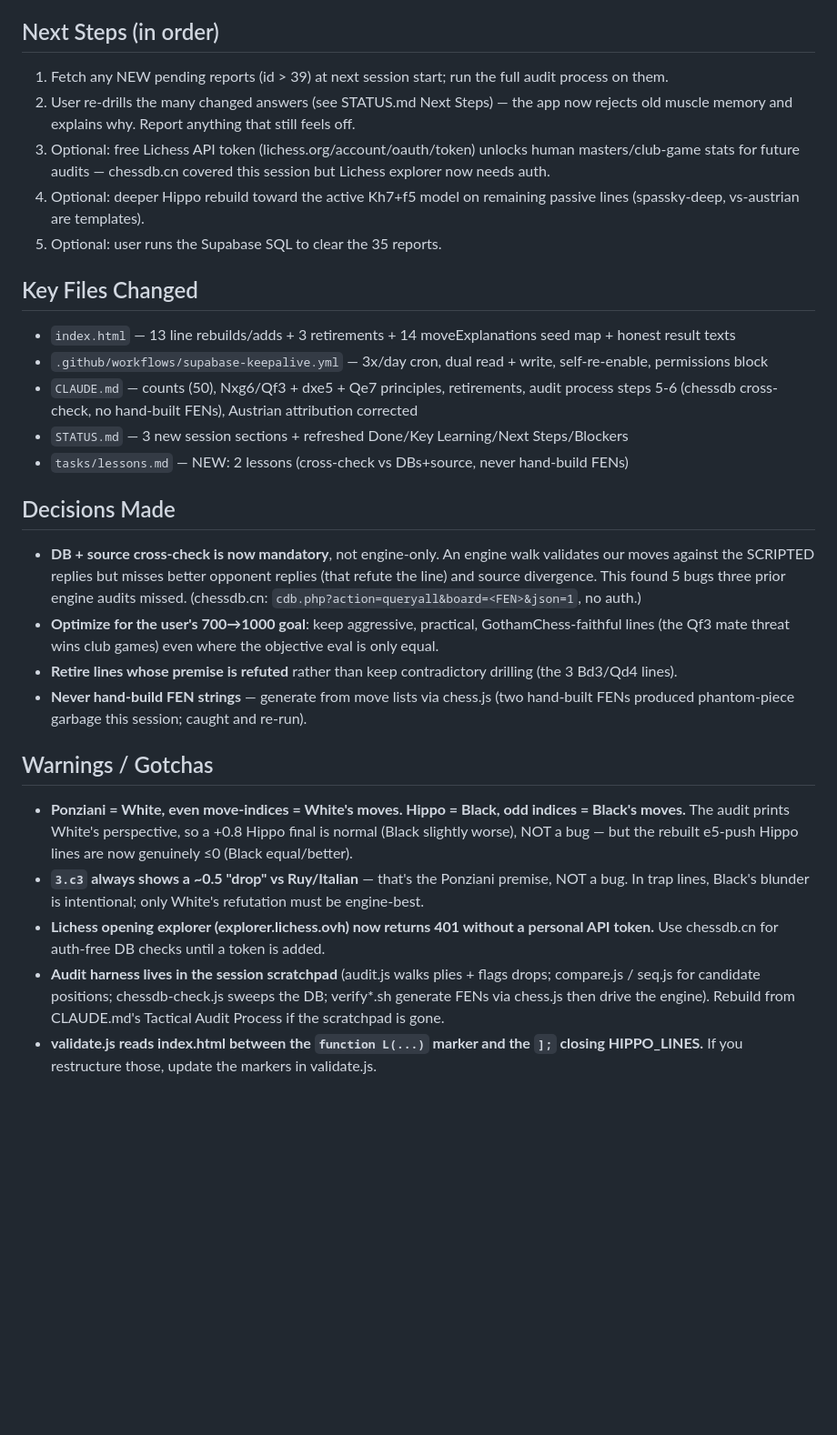
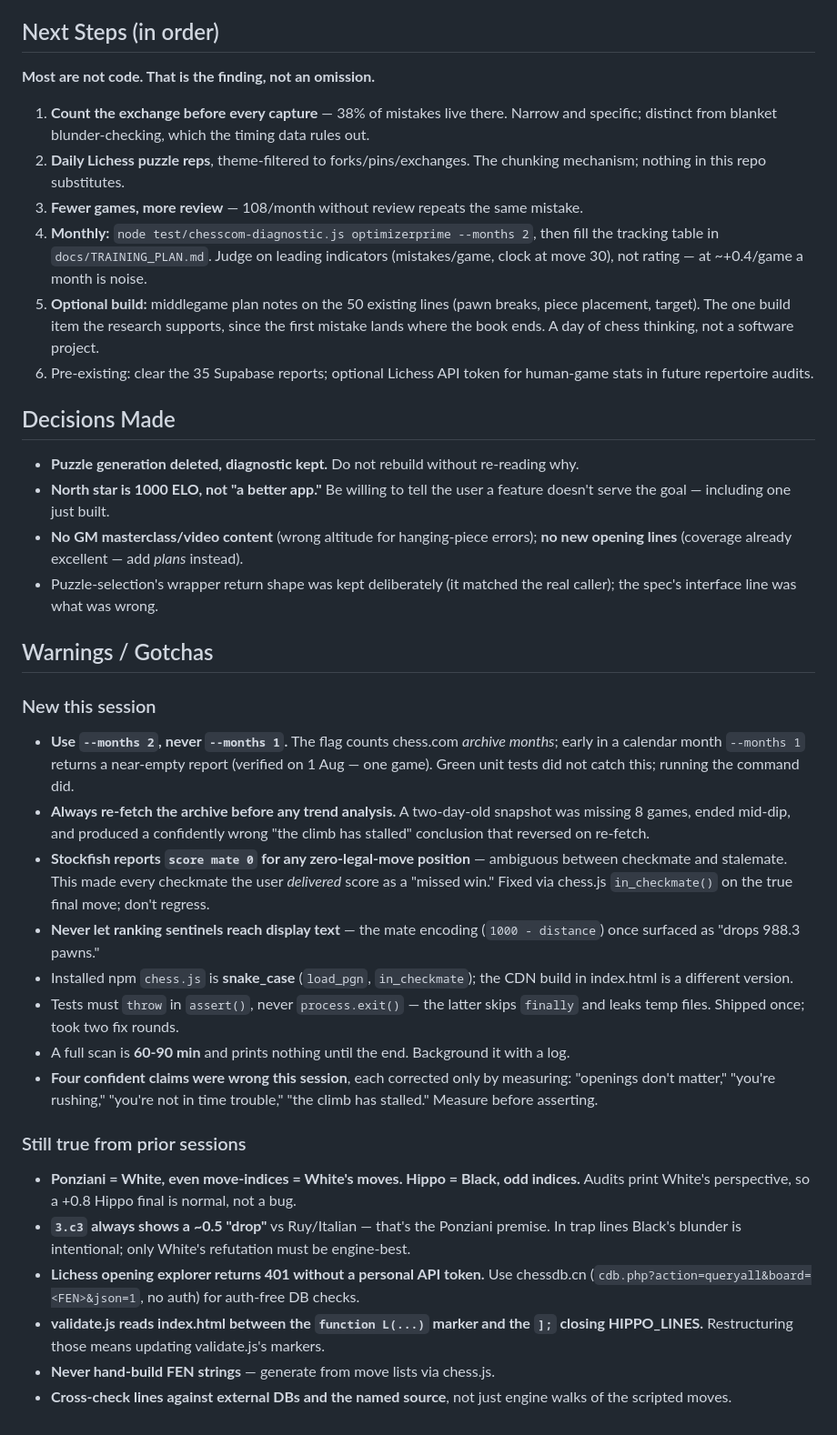
Before and after one commit to athetus/chess-trainer, a Markdown page: docs/SESSION_HANDOFF.md, the part around one of its changes. Shown at 91% size. Drawn GitHub-style; blank space fills up the shorter version.

```diff
--- a/docs/SESSION_HANDOFF.md
+++ b/docs/SESSION_HANDOFF.md
@@ -45,27 +68,61 @@ To automate: drop a service-role key at `~/Documents/dotenv/chess-trainer.env` a
 
 ## Next Steps (in order)
-1. Fetch any NEW pending reports (id > 39) at next session start; run the full audit process on them.
-2. User re-drills the many changed answers (see STATUS.md Next Steps) — the app now rejects old muscle memory and explains why. Report anything that still feels off.
-3. Optional: free Lichess API token (lichess.org/account/oauth/token) unlocks human masters/club-game stats for future audits — chessdb.cn covered this session but Lichess explorer now needs auth.
-4. Optional: deeper Hippo rebuild toward the active Kh7+f5 model on remaining passive lines (spassky-deep, vs-austrian are templates).
-5. Optional: user runs the Supabase SQL to clear the 35 reports.
-
-## Key Files Changed
-- `index.html` — 13 line rebuilds/adds + 3 retirements + 14 moveExplanations seed map + honest result texts
-- `.github/workflows/supabase-keepalive.yml` — 3x/day cron, dual read + write, self-re-enable, permissions block
-- `CLAUDE.md` — counts (50), Nxg6/Qf3 + dxe5 + Qe7 principles, retirements, audit process steps 5-6 (chessdb cross-check, no hand-built FENs), Austrian attribution corrected
-- `STATUS.md` — 3 new session sections + refreshed Done/Key Learning/Next Steps/Blockers
-- `tasks/lessons.md` — NEW: 2 lessons (cross-check vs DBs+source, never hand-build FENs)
+**Most are not code. That is the finding, not an omission.**
+1. **Count the exchange before every capture** — 38% of mistakes live there. Narrow and
+   specific; distinct from blanket blunder-checking, which the timing data rules out.
+2. **Daily Lichess puzzle reps**, theme-filtered to forks/pins/exchanges. The chunking
+   mechanism; nothing in this repo substitutes.
+3. **Fewer games, more review** — 108/month without review repeats the same mistake.
+4. **Monthly:** `node test/chesscom-diagnostic.js optimizerprime --months 2`, then fill
+   the tracking table in `docs/TRAINING_PLAN.md`. Judge on leading indicators
+   (mistakes/game, clock at move 30), not rating — at ~+0.4/game a month is noise.
+5. **Optional build:** middlegame plan notes on the 50 existing lines (pawn breaks, piece
+   placement, target). The one build item the research supports, since the first mistake
+   lands where the book ends. A day of chess thinking, not a software project.
+6. Pre-existing: clear the 35 Supabase reports; optional Lichess API token for
+   human-game stats in future repertoire audits.
 
 ## Decisions Made
-- **DB + source cross-check is now mandatory**, not engine-only. An engine walk validates our moves against the SCRIPTED replies but misses better opponent replies (that refute the line) and source divergence. This found 5 bugs three prior engine audits missed. (chessdb.cn: `cdb.php?action=queryall&board=<FEN>&json=1`, no auth.)
-- **Optimize for the user's 700→1000 goal**: keep aggressive, practical, GothamChess-faithful lines (the Qf3 mate threat wins club games) even where the objective eval is only equal.
-- **Retire lines whose premise is refuted** rather than keep contradictory drilling (the 3 Bd3/Qd4 lines).
-- **Never hand-build FEN strings** — generate from move lists via chess.js (two hand-built FENs produced phantom-piece garbage this session; caught and re-run).
+- **Puzzle generation deleted, diagnostic kept.** Do not rebuild without re-reading why.
+- **North star is 1000 ELO, not "a better app."** Be willing to tell the user a feature
+  doesn't serve the goal — including one just built.
+- **No GM masterclass/video content** (wrong altitude for hanging-piece errors);
+  **no new opening lines** (coverage already excellent — add *plans* instead).
+- Puzzle-selection's wrapper return shape was kept deliberately (it matched the real
+  caller); the spec's interface line was what was wrong.
 
 ## Warnings / Gotchas
-- **Ponziani = White, even move-indices = White's moves. Hippo = Black, odd indices = Black's moves.** The audit prints White's perspective, so a +0.8 Hippo final is normal (Black slightly worse), NOT a bug — but the rebuilt e5-push Hippo lines are now genuinely ≤0 (Black equal/better).
-- **`3.c3` always shows a ~0.5 "drop" vs Ruy/Italian** — that's the Ponziani premise, NOT a bug. In trap lines, Black's blunder is intentional; only White's refutation must be engine-best.
-- **Lichess opening explorer (explorer.lichess.ovh) now returns 401 without a personal API token.** Use chessdb.cn for auth-free DB checks until a token is added.
-- **Audit harness lives in the session scratchpad** (audit.js walks plies + flags drops; compare.js / seq.js for candidate positions; chessdb-check.js sweeps the DB; verify*.sh generate FENs via chess.js then drive the engine). Rebuild from CLAUDE.md's Tactical Audit Process if the scratchpad is gone.
-- **validate.js reads index.html between the `function L(...)` marker and the `];` closing HIPPO_LINES.** If you restructure those, update the markers in validate.js.
+
+### New this session
+- **Use `--months 2`, never `--months 1`.** The flag counts chess.com *archive months*;
+  early in a calendar month `--months 1` returns a near-empty report (verified on 1 Aug —
+  one game). Green unit tests did not catch this; running the command did.
+- **Always re-fetch the archive before any trend analysis.** A two-day-old snapshot was
+  missing 8 games, ended mid-dip, and produced a confidently wrong "the climb has stalled"
+  conclusion that reversed on re-fetch.
+- **Stockfish reports `score mate 0` for any zero-legal-move position** — ambiguous
+  between checkmate and stalemate. This made every checkmate the user *delivered* score as
+  a "missed win." Fixed via chess.js `in_checkmate()` on the true final move; don't regress.
+- **Never let ranking sentinels reach display text** — the mate encoding
+  (`1000 - distance`) once surfaced as "drops 988.3 pawns."
+- Installed npm `chess.js` is **snake_case** (`load_pgn`, `in_checkmate`); the CDN build in
+  index.html is a different version.
+- Tests must `throw` in `assert()`, never `process.exit()` — the latter skips `finally`
+  and leaks temp files. Shipped once; took two fix rounds.
+- A full scan is **60-90 min** and prints nothing until the end. Background it with a log.
+- **Four confident claims were wrong this session**, each corrected only by measuring:
+  "openings don't matter," "you're rushing," "you're not in time trouble," "the climb has
+  stalled." Measure before asserting.
+
+### Still true from prior sessions
+- **Ponziani = White, even move-indices = White's moves. Hippo = Black, odd indices.**
+  Audits print White's perspective, so a +0.8 Hippo final is normal, not a bug.
+- **`3.c3` always shows a ~0.5 "drop"** vs Ruy/Italian — that's the Ponziani premise. In
+  trap lines Black's blunder is intentional; only White's refutation must be engine-best.
+- **Lichess opening explorer returns 401 without a personal API token.** Use chessdb.cn
+  (`cdb.php?action=queryall&board=<FEN>&json=1`, no auth) for auth-free DB checks.
+- **validate.js reads index.html between the `function L(...)` marker and the `];`
+  closing HIPPO_LINES.** Restructuring those means updating validate.js's markers.
+- **Never hand-build FEN strings** — generate from move lists via chess.js.
+- **Cross-check lines against external DBs and the named source**, not just engine walks
+  of the scripted moves.
```
Also changed, not shown: other parts of docs/SESSION_HANDOFF.md (+55 -32 lines).
